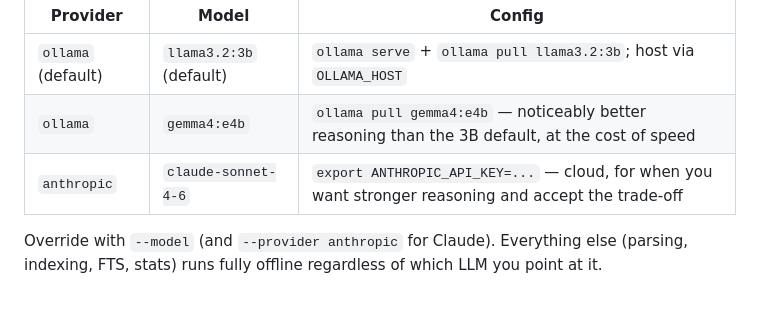
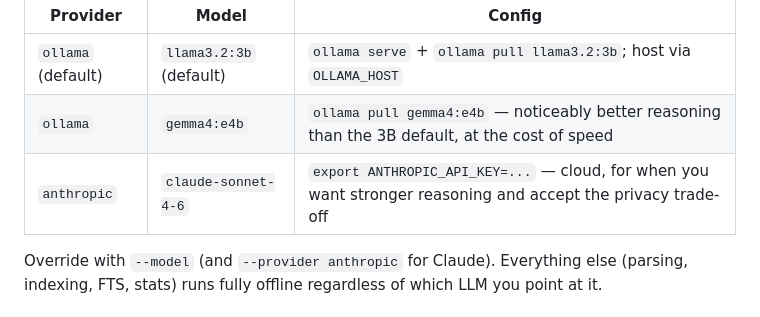
Before and after one commit to kiran-gajjela/yaad, a Markdown page: README.md, the part around the change. GitHub-like rendering.

```diff
--- a/README.md
+++ b/README.md
@@ -147,7 +147,7 @@ yaad is built for on-device LLMs first — that's the whole point: your chat nev
 |---|---|---|
 | `ollama` (default) | `llama3.2:3b` (default) | `ollama serve` + `ollama pull llama3.2:3b`; host via `OLLAMA_HOST` |
 | `ollama` | `gemma4:e4b` | `ollama pull gemma4:e4b` — noticeably better reasoning than the 3B default, at the cost of speed |
-| `anthropic` | `claude-sonnet-4-6` | `export ANTHROPIC_API_KEY=...` — cloud, for when you want stronger reasoning and accept the trade-off |
+| `anthropic` | `claude-sonnet-4-6` | `export ANTHROPIC_API_KEY=...` — cloud, for when you want stronger reasoning and accept the privacy trade-off |
 
 Override with `--model` (and `--provider anthropic` for Claude). Everything else (parsing, indexing, FTS, stats) runs fully offline regardless of which LLM you point at it.
 
```
